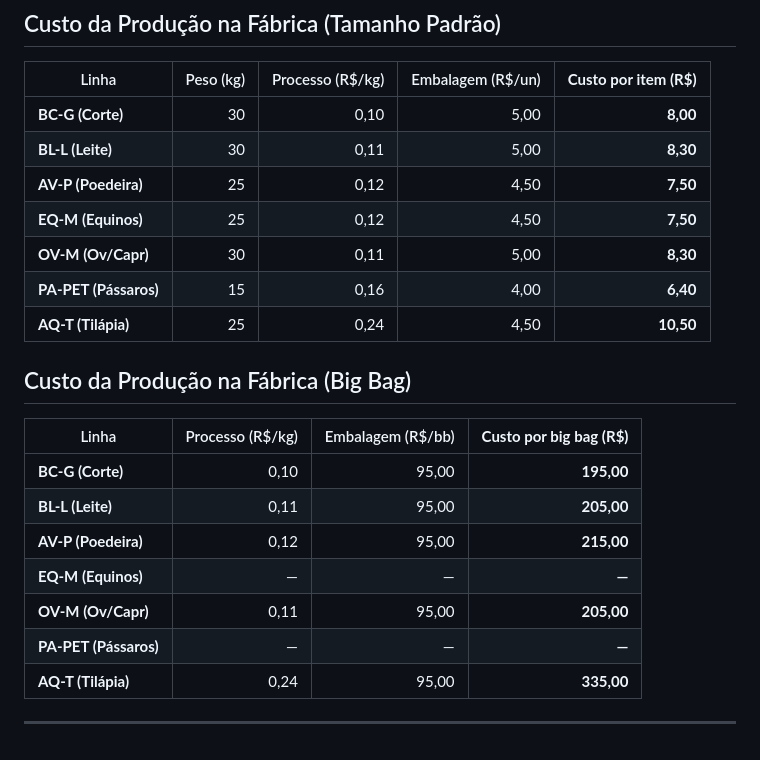
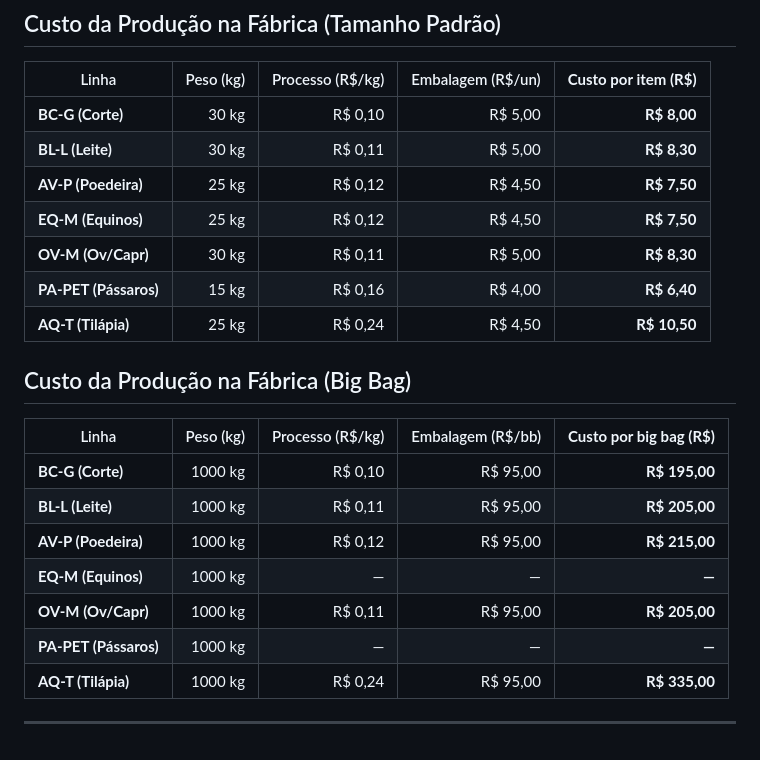
Before and after one commit to JaissonGroup/JaissonRacoes, a Markdown page: README.md, the part around the change. GitHub-like rendering.

```diff
--- a/README.md
+++ b/README.md
@@ -495,26 +495,26 @@ $$
 
 | Linha                 | Peso (kg) | Processo (R$/kg) | Embalagem (R$/un) | **Custo por item (R$)** |
 | --------------------- | --------: | ---------------: | ----------------: | ----------------------: |
-| **BC-G (Corte)**      |        30 |             0,10 |              5,00 |                **8,00** |
-| **BL-L (Leite)**      |        30 |             0,11 |              5,00 |                **8,30** |
-| **AV-P (Poedeira)**   |        25 |             0,12 |              4,50 |                **7,50** |
-| **EQ-M (Equinos)**    |        25 |             0,12 |              4,50 |                **7,50** |
-| **OV-M (Ov/Capr)**    |        30 |             0,11 |              5,00 |                **8,30** |
-| **PA-PET (Pássaros)** |        15 |             0,16 |              4,00 |                **6,40** |
-| **AQ-T (Tilápia)**    |        25 |             0,24 |              4,50 |               **10,50** |
+| **BC-G (Corte)**      |     30 kg |          R$ 0,10 |           R$ 5,00 |             **R$ 8,00** |
+| **BL-L (Leite)**      |     30 kg |          R$ 0,11 |           R$ 5,00 |             **R$ 8,30** |
+| **AV-P (Poedeira)**   |     25 kg |          R$ 0,12 |           R$ 4,50 |             **R$ 7,50** |
+| **EQ-M (Equinos)**    |     25 kg |          R$ 0,12 |           R$ 4,50 |             **R$ 7,50** |
+| **OV-M (Ov/Capr)**    |     30 kg |          R$ 0,11 |           R$ 5,00 |             **R$ 8,30** |
+| **PA-PET (Pássaros)** |     15 kg |          R$ 0,16 |           R$ 4,00 |             **R$ 6,40** |
+| **AQ-T (Tilápia)**    |     25 kg |          R$ 0,24 |           R$ 4,50 |            **R$ 10,50** |
 
 
 ## Custo da Produção na Fábrica (Big Bag)
 
-| Linha                 | Processo (R$/kg) | Embalagem (R$/bb) | **Custo por big bag (R$)** |
-| --------------------- | ---------------: | ----------------: | -------------------------: |
-| **BC-G (Corte)**      |             0,10 |             95,00 |                 **195,00** |
-| **BL-L (Leite)**      |             0,11 |             95,00 |                 **205,00** |
-| **AV-P (Poedeira)**   |             0,12 |             95,00 |                 **215,00** |
-| **EQ-M (Equinos)**    |                — |                 — |                      **—** |
-| **OV-M (Ov/Capr)**    |             0,11 |             95,00 |                 **205,00** |
-| **PA-PET (Pássaros)** |                — |                 — |                      **—** |
-| **AQ-T (Tilápia)**    |             0,24 |             95,00 |                 **335,00** |
+| Linha                 | Peso (kg) | Processo (R$/kg) | Embalagem (R$/bb) | **Custo por big bag (R$)** |
+| --------------------- | --------: | ---------------: | ----------------: | -------------------------: |
+| **BC-G (Corte)**      | 1000 kg   |          R$ 0,10 |          R$ 95,00 |              **R$ 195,00** |
+| **BL-L (Leite)**      | 1000 kg   |          R$ 0,11 |          R$ 95,00 |              **R$ 205,00** |
+| **AV-P (Poedeira)**   | 1000 kg   |          R$ 0,12 |          R$ 95,00 |              **R$ 215,00** |
+| **EQ-M (Equinos)**    | 1000 kg   |                — |                 — |                      **—** |
+| **OV-M (Ov/Capr)**    | 1000 kg   |          R$ 0,11 |          R$ 95,00 |              **R$ 205,00** |
+| **PA-PET (Pássaros)** | 1000 kg   |                — |                 — |                      **—** |
+| **AQ-T (Tilápia)**    | 1000 kg   |          R$ 0,24 |          R$ 95,00 |              **R$ 335,00** |
 
 
 --------
```
